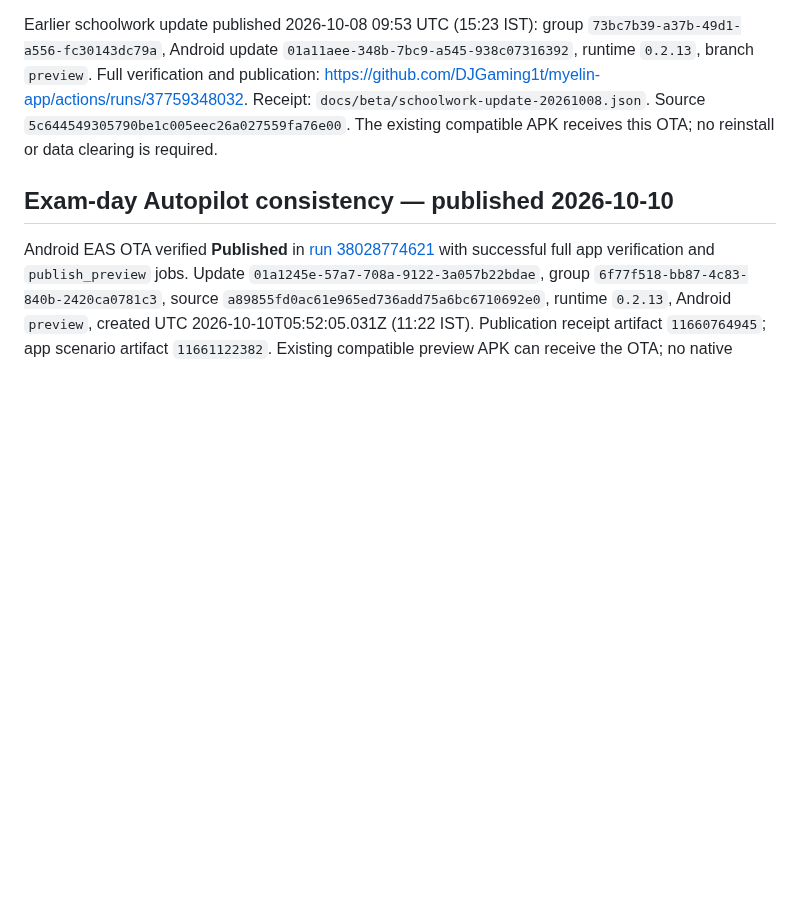
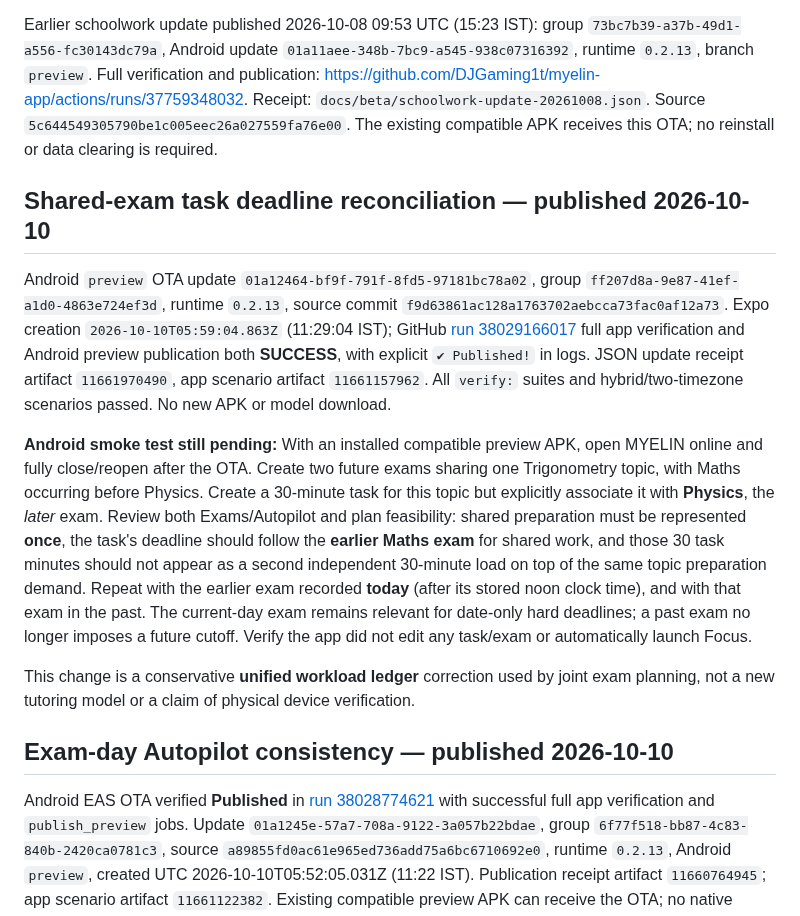
Before and after one commit to DJGaming1t/myelin-app, a Markdown page: docs/MYELIN_BETA_TESTING.md, the part around the change. GitHub-like rendering; blank space fills up the shorter version.

Commit message:
docs(beta): record shared-exam ledger update and Android checks

```diff
--- a/docs/MYELIN_BETA_TESTING.md
+++ b/docs/MYELIN_BETA_TESTING.md
@@ -7,6 +7,14 @@ The compatible APK is build `877c5749-c608-4d23-bca9-aca66fb2df06`, built from `
 Published 2026-10-08 09:34 UTC: update group `13189175-e2b7-4fee-a910-8828facfe65e`, Android update `01a11adc-d079-745b-a8bd-ea71b6da9816`, runtime `0.2.13`, branch `preview`. Full verification and publication: https://github.com/DJGaming1t/myelin-app/actions/runs/37757132256. Receipt: `docs/beta/assistant-update-20261008.json`. Source commit `fafbfeb6f223d44ea4a7538a3c3c4c62aa2d544b`. Automated checks passed; physical-device smoke test is still pending.
 
 Earlier schoolwork update published 2026-10-08 09:53 UTC (15:23 IST): group `73bc7b39-a37b-49d1-a556-fc30143dc79a`, Android update `01a11aee-348b-7bc9-a545-938c07316392`, runtime `0.2.13`, branch `preview`. Full verification and publication: https://github.com/DJGaming1t/myelin-app/actions/runs/37759348032. Receipt: `docs/beta/schoolwork-update-20261008.json`. Source `5c644549305790be1c005eec26a027559fa76e00`. The existing compatible APK receives this OTA; no reinstall or data clearing is required.
+
+## Shared-exam task deadline reconciliation — published 2026-10-10
+
+Android `preview` OTA update `01a12464-bf9f-791f-8fd5-97181bc78a02`, group `ff207d8a-9e87-41ef-a1d0-4863e724ef3d`, runtime `0.2.13`, source commit `f9d63861ac128a1763702aebcca73fac0af12a73`. Expo creation `2026-10-10T05:59:04.863Z` (11:29:04 IST); GitHub [run 38029166017](https://github.com/DJGaming1t/myelin-app/actions/runs/38029166017) full app verification and Android preview publication both **SUCCESS**, with explicit `✔ Published!` in logs. JSON update receipt artifact `11661970490`, app scenario artifact `11661157962`. All `verify:` suites and hybrid/two-timezone scenarios passed. No new APK or model download.
+
+**Android smoke test still pending:** With an installed compatible preview APK, open MYELIN online and fully close/reopen after the OTA. Create two future exams sharing one Trigonometry topic, with Maths occurring before Physics. Create a 30-minute task for this topic but explicitly associate it with **Physics**, the *later* exam. Review both Exams/Autopilot and plan feasibility: shared preparation must be represented **once**, the task's deadline should follow the **earlier Maths exam** for shared work, and those 30 task minutes should not appear as a second independent 30-minute load on top of the same topic preparation demand. Repeat with the earlier exam recorded **today** (after its stored noon clock time), and with that exam in the past. The current-day exam remains relevant for date-only hard deadlines; a past exam no longer imposes a future cutoff. Verify the app did not edit any task/exam or automatically launch Focus.
+
+This change is a conservative **unified workload ledger** correction used by joint exam planning, not a new tutoring model or a claim of physical device verification.
 
 ## Exam-day Autopilot consistency — published 2026-10-10
 
```
